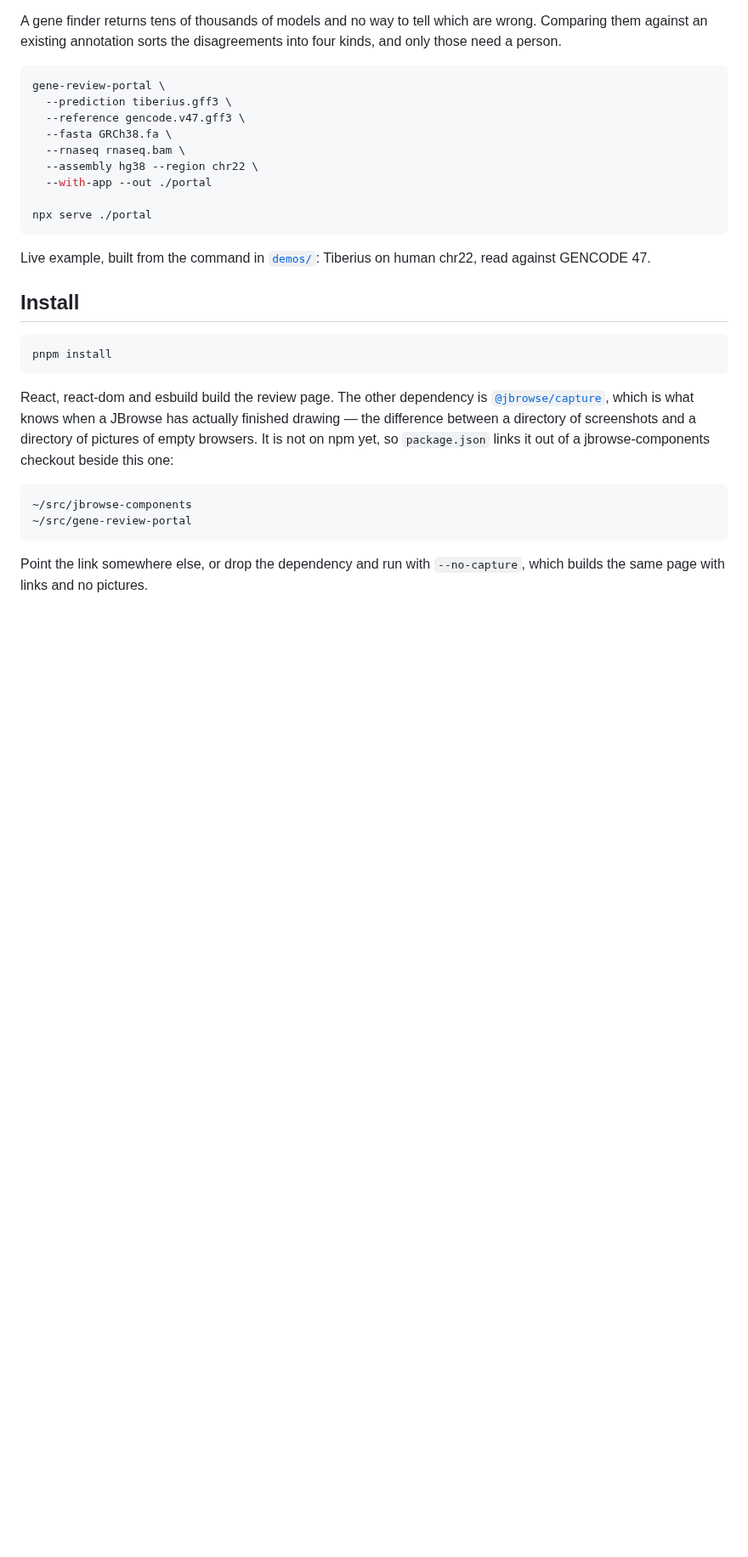
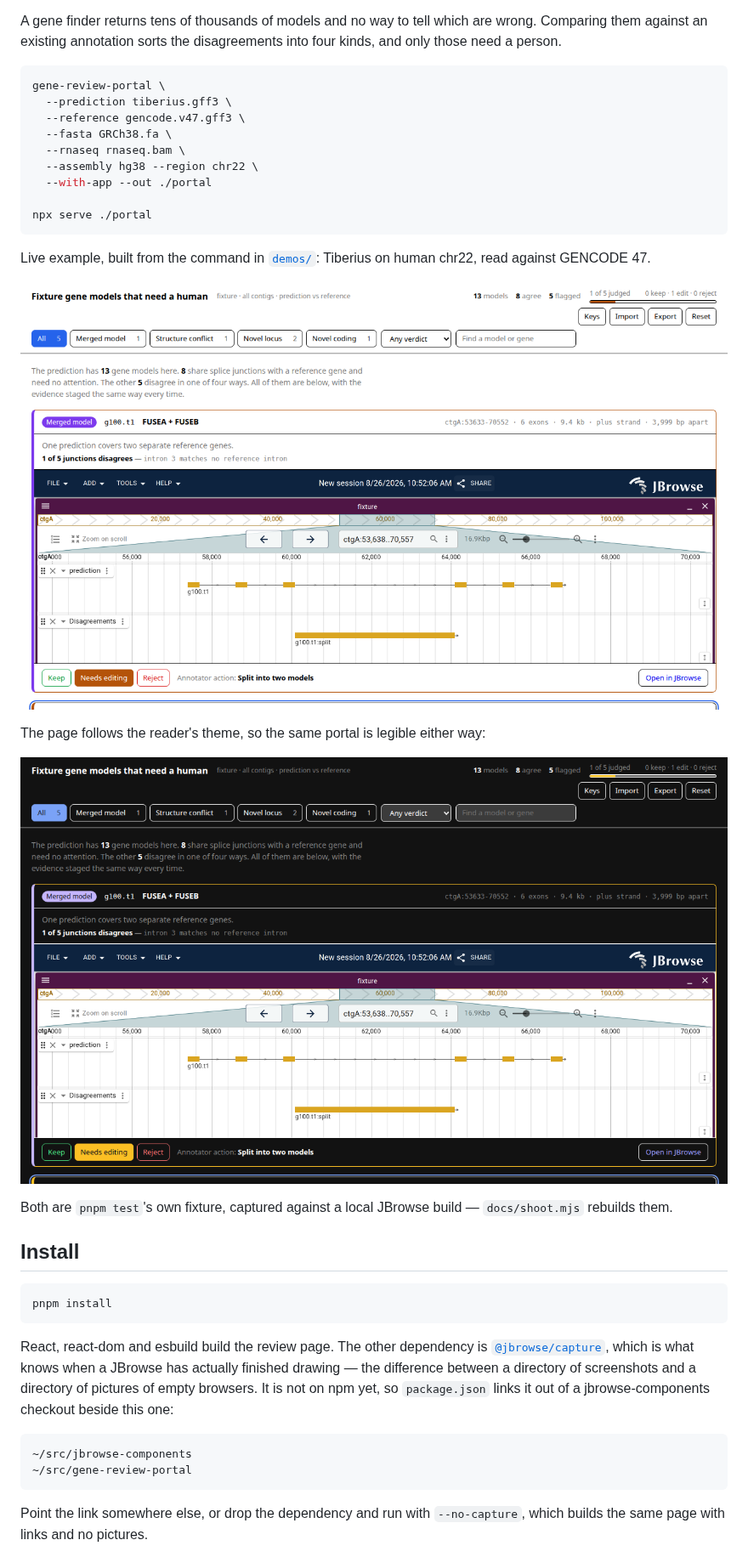
Before and after one commit to cmdcolin/gene-review-portal, a Markdown page: README.md, the part around one of its changes. Shown at 85% size. Rendered like a GitHub page; pictures changed too: docs/review-page-dark.png (added), docs/review-page-light.png (added); blank space fills up the shorter version.

```diff
--- a/README.md
+++ b/README.md
@@ -24,6 +24,15 @@ npx serve ./portal
 Live example, built from the command in
 [`demos/`](https://jbrowse.org/demos/tiberius_review/): Tiberius on human
 chr22, read against GENCODE 47.
+
+![The review page: a control bar, and one card per flagged model](docs/review-page-light.png)
+
+The page follows the reader's theme, so the same portal is legible either way:
+
+![The same page in dark mode](docs/review-page-dark.png)
+
+Both are `pnpm test`'s own fixture, captured against a local JBrowse build —
+`docs/shoot.mjs` rebuilds them.
 
 ## Install
 
```
Also changed, not shown: other parts of README.md (+7 -1 lines), 1 other file.
